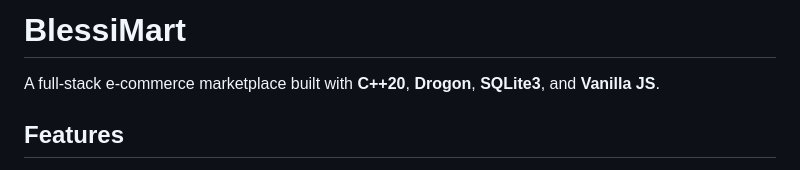
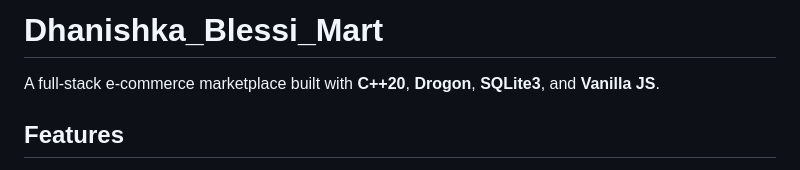
Before and after one commit to dhanishkablessi07/Dhanishka_BlessiMart_New, a Markdown page: README.md, the part around the change. Rendered like a GitHub page.

```diff
--- a/README.md
+++ b/README.md
@@ -1,4 +1,4 @@
-# BlessiMart
+# Dhanishka_Blessi_Mart
 
 A full-stack e-commerce marketplace built with **C++20**, **Drogon**, **SQLite3**, and **Vanilla JS**.
 
```
